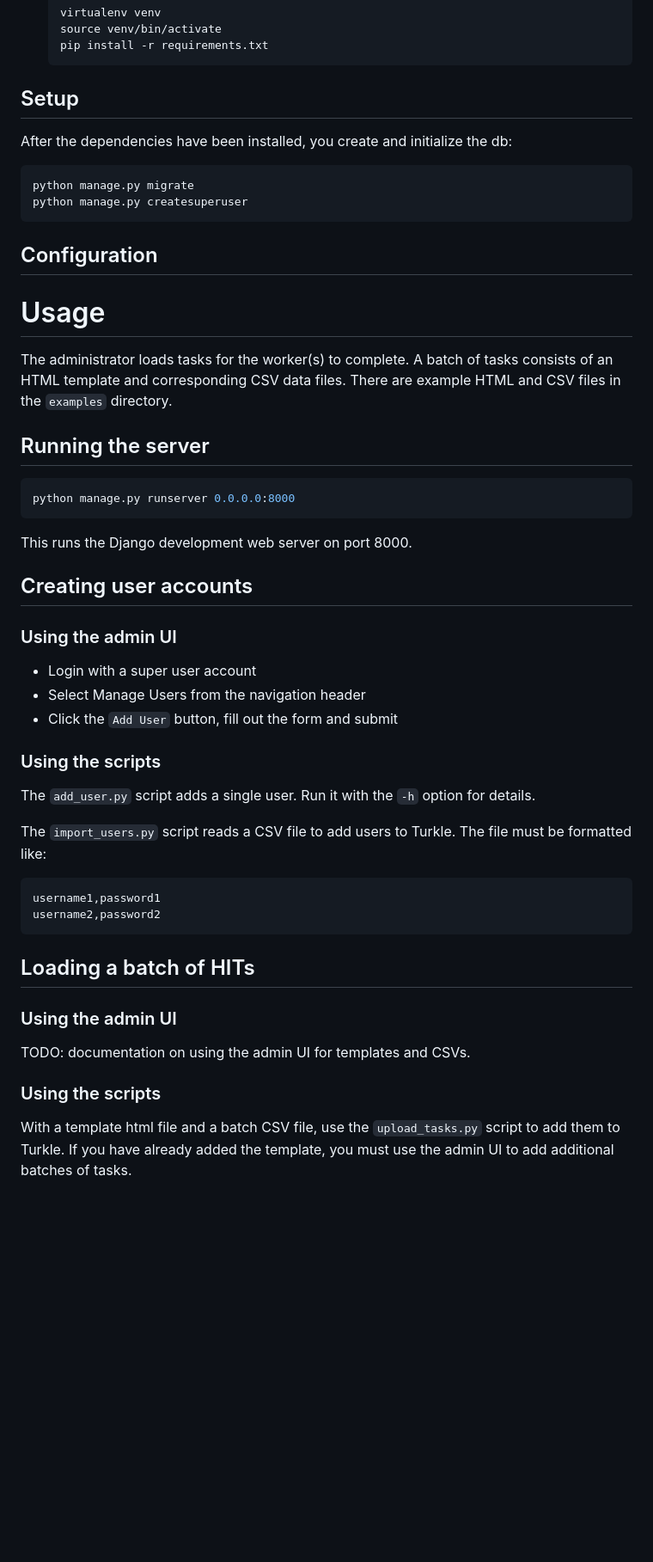
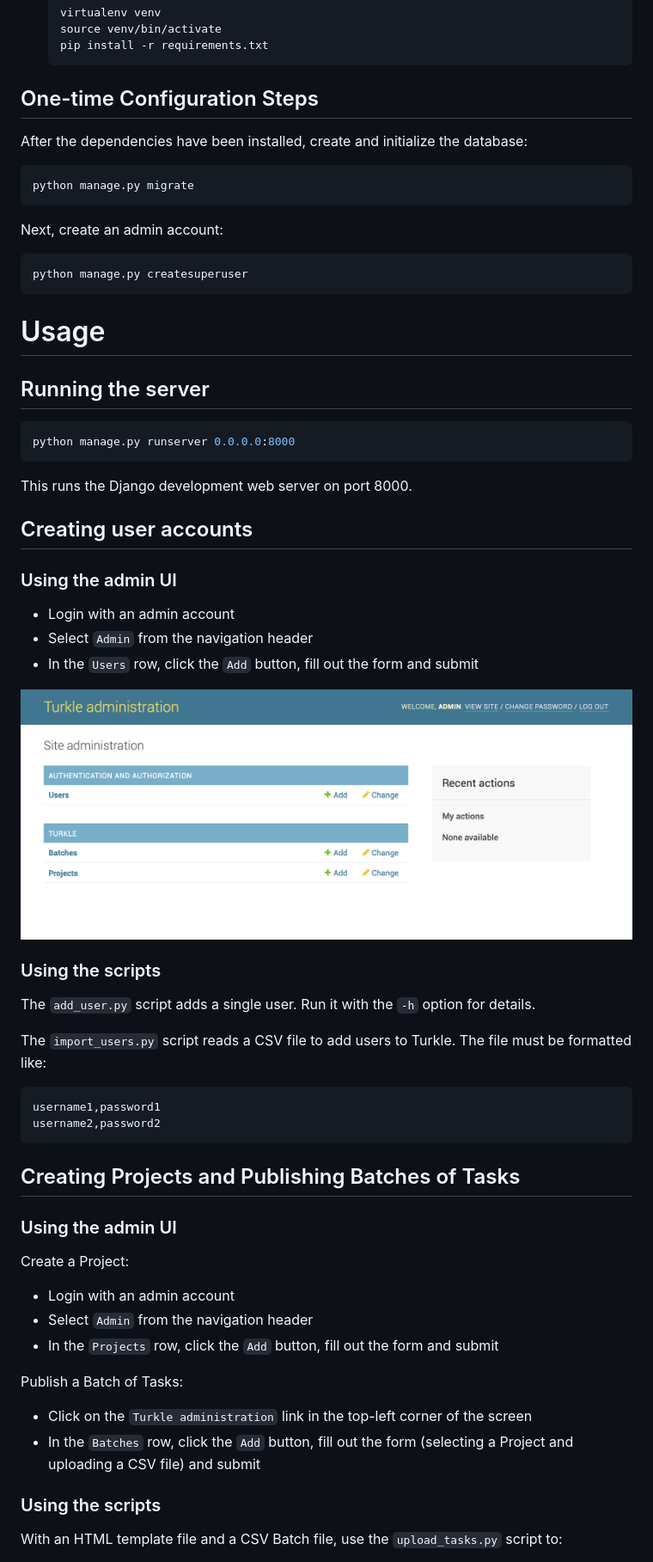
Before and after one commit to hltcoe/turkle, a Markdown page: README.md, the part around one of its changes. Shown at 86% size. GitHub-like rendering; pictures changed too: docs/images/Turkle_admin.png (added); blank space fills up the shorter version.

````diff
--- a/README.md
+++ b/README.md
@@ -33,22 +115,23 @@ Turkle works with either python 2 or python 3.
   pip install -r requirements.txt
   ```
 
-## Setup ##
+## One-time Configuration Steps ##
 
-After the dependencies have been installed, you create and initialize the db:
+After the dependencies have been installed, create and initialize the
+database:
 
 ```bash
 python manage.py migrate
+```
+
+Next, create an admin account:
+
+```bash
 python manage.py createsuperuser
 ```
 
-## Configuration ##
 
 # Usage
-
-The administrator loads tasks for the worker(s) to complete.
-A batch of tasks consists of an HTML template and corresponding CSV data files.
-There are example HTML and CSV files in the `examples` directory.
 
 ## Running the server ##
 
@@ -61,9 +144,12 @@ This runs the Django development web server on port 8000.
 ## Creating user accounts ##
 
 ### Using the admin UI
- * Login with a super user account
- * Select Manage Users from the navigation header
- * Click the `Add User` button, fill out the form and submit
+
+* Login with an admin account
+* Select `Admin` from the navigation header
+* In the `Users` row, click the `Add` button, fill out the form and submit
+
+![Turkle admin UI](docs/images/Turkle_admin.png)
 
 ### Using the scripts
 The `add_user.py` script adds a single user. Run it with the `-h` option for details.
@@ -75,15 +161,26 @@ username1,password1
 username2,password2
 ```
 
-## Loading a batch of HITs ##
+## Creating Projects and Publishing Batches of Tasks ##
 
 ### Using the admin UI
 
-TODO: documentation on using the admin UI for templates and CSVs.
+Create a Project:
+
+* Login with an admin account
+* Select `Admin` from the navigation header
+* In the `Projects` row, click the `Add` button, fill out the form
+  and submit
+
+Publish a Batch of Tasks:
+
+* Click on the `Turkle administration` link in the top-left corner of
+  the screen
+* In the `Batches` row, click the `Add` button, fill out the form
+  (selecting a Project and uploading a CSV file) and submit
+
 
 ### Using the scripts
-With a template html file and a batch CSV file, use the
-`upload_tasks.py` script to add them to Turkle.
-If you have already added the template, you must use the admin UI
-to add additional batches of tasks.
+With an HTML template file and a CSV Batch file, use the
+`upload_tasks.py` script to:
 
````
Also changed, not shown: other parts of README.md (+108 -14 lines), docs/images/Batch_list.png (added).
